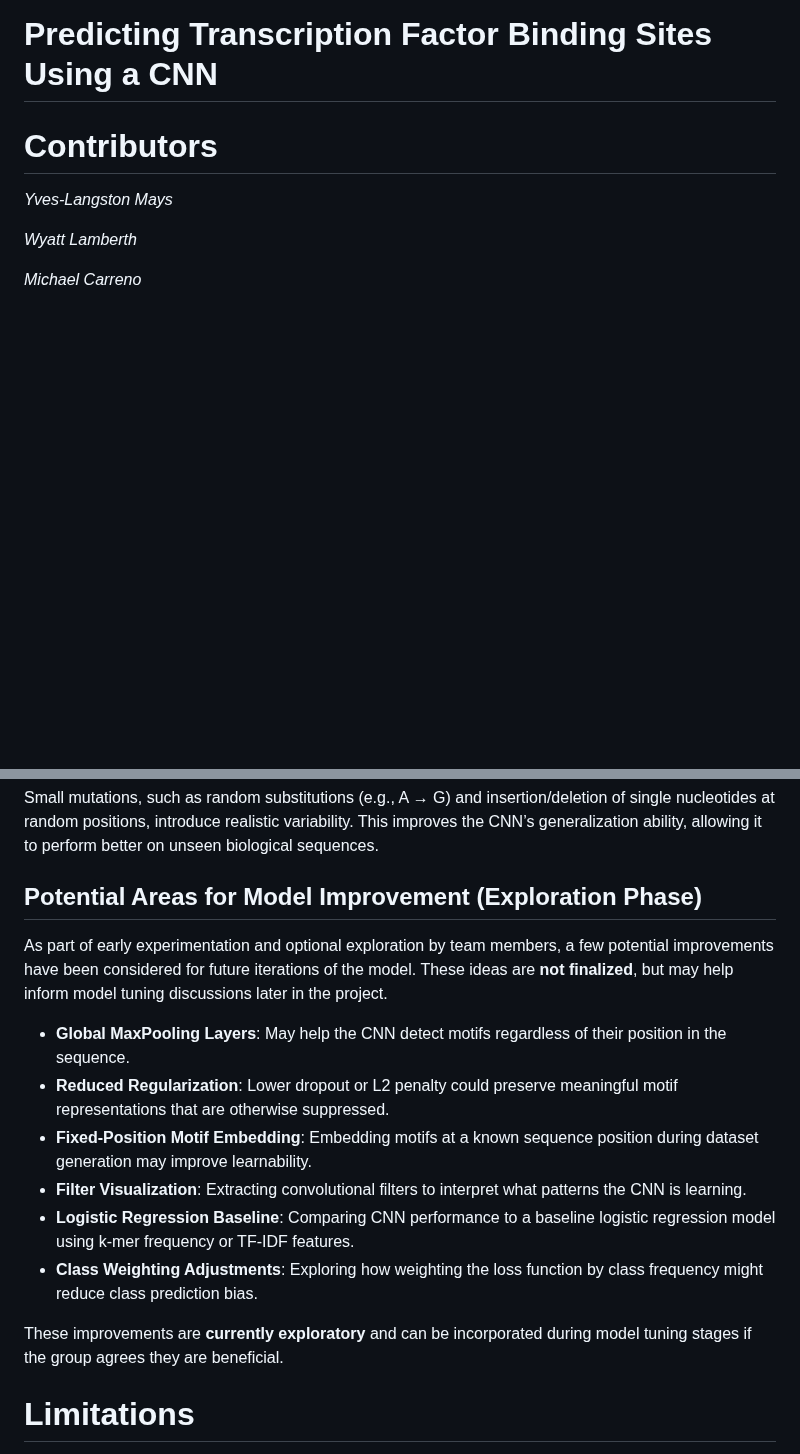
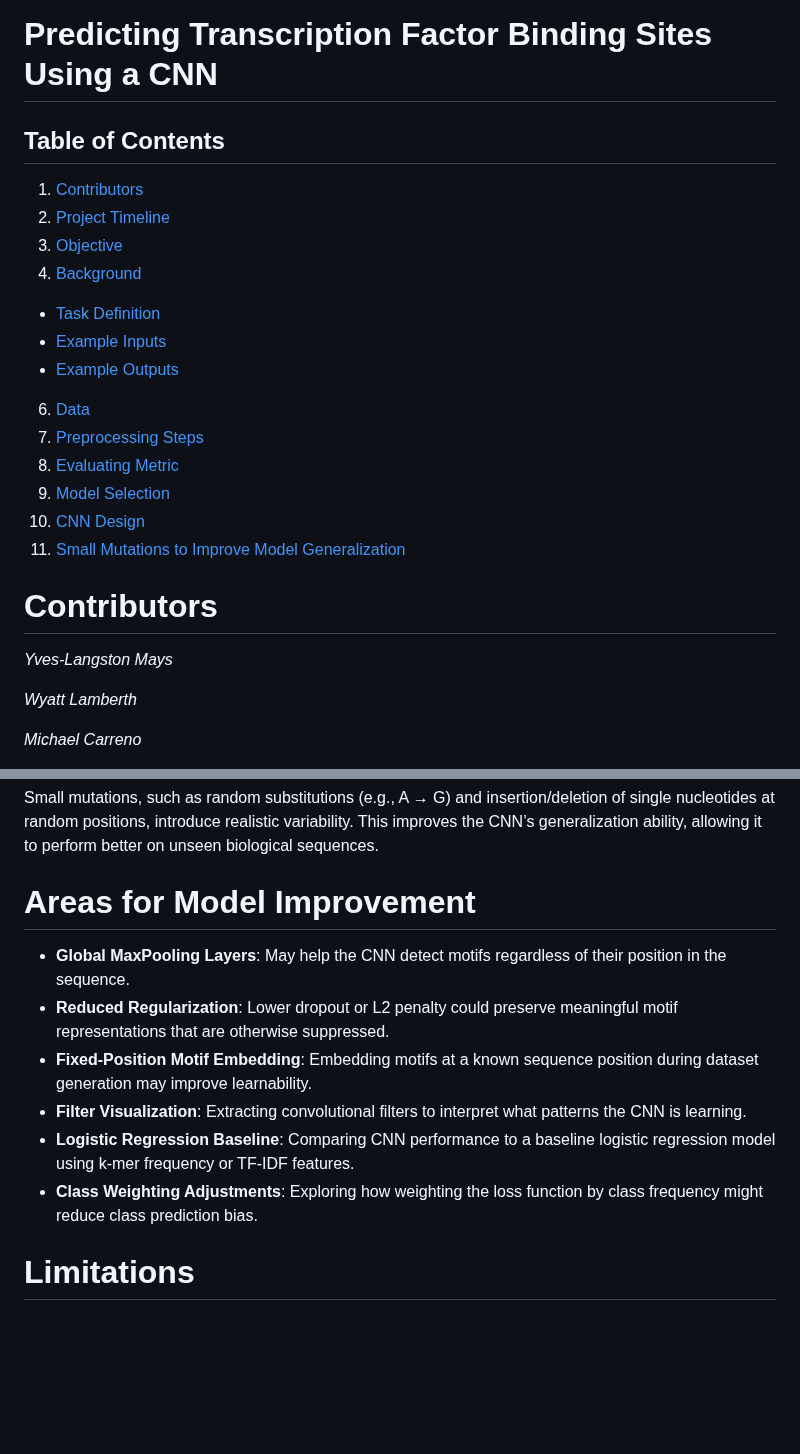
Before and after one commit to victoriamvu/Predicting-Transcription-Factor-Binding-Sites-Using-a-CNN, a Markdown page: README.md, 2 parts joined by grey strips. Rendered like a GitHub page; blank space fills up the shorter version.

```diff
--- a/README.md
+++ b/README.md
@@ -1,4 +1,21 @@
 # Predicting Transcription Factor Binding Sites Using a CNN
+
+
+## Table of Contents
+1. [Contributors](#introduction)
+2. [Project Timeline](#project-structure)
+3. [Objective](#biological-background)
+4. [Background](#quick-start-guide)
+  - [Task Definition](#task-defenition)
+  - [Example Inputs](#example-inputs)
+  - [Example Outputs](#example-outputs)
+6. [Data](#data-source)
+7. [Preprocessing Steps](#preprocessing-steps)
+8. [Evaluating Metric](#evaluating-metric)
+9. [Model Selection](#model-selection)
+10. [CNN Design](#cnn-design)
+11. [Small Mutations to Improve Model Generalization](#small-mutations-to-improve-model-generalization)
+
 
 # Contributors
 *Yves-Langston Mays*
@@ -117,9 +134,8 @@ Output Layer: Sigmoid activation for binary classification
 Small mutations, such as random substitutions (e.g., A → G) and insertion/deletion of single nucleotides at random positions, introduce realistic variability. This improves the CNN’s generalization ability, allowing it to perform better on unseen biological sequences.
 
 
-## Potential Areas for Model Improvement (Exploration Phase)
+# Areas for Model Improvement
 
-As part of early experimentation and optional exploration by team members, a few potential improvements have been considered for future iterations of the model. These ideas are **not finalized**, but may help inform model tuning discussions later in the project.
 
 - **Global MaxPooling Layers**: May help the CNN detect motifs regardless of their position in the sequence.
 - **Reduced Regularization**: Lower dropout or L2 penalty could preserve meaningful motif representations that are otherwise suppressed.
@@ -128,7 +144,6 @@ As part of early experimentation and optional exploration by team members, a few
 - **Logistic Regression Baseline**: Comparing CNN performance to a baseline logistic regression model using k-mer frequency or TF-IDF features.
 - **Class Weighting Adjustments**: Exploring how weighting the loss function by class frequency might reduce class prediction bias.
 
-These improvements are **currently exploratory** and can be incorporated during model tuning stages if the group agrees they are beneficial.
 
 # Limitations
 - Transcription binding sites exist on a spectrum of binding affinities. The binary classification here may miss weak, but funtionally important binding sites.
```
Also changed, not shown: other parts of README.md (+2 -2 lines).
